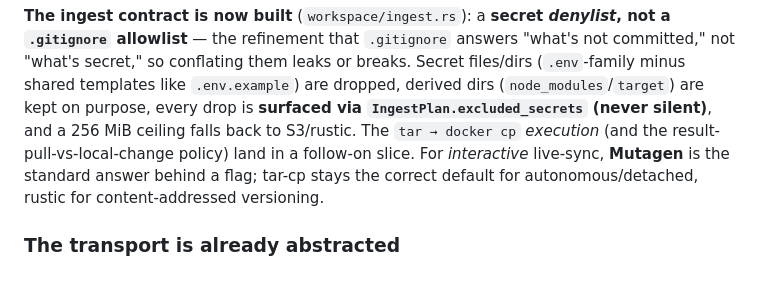
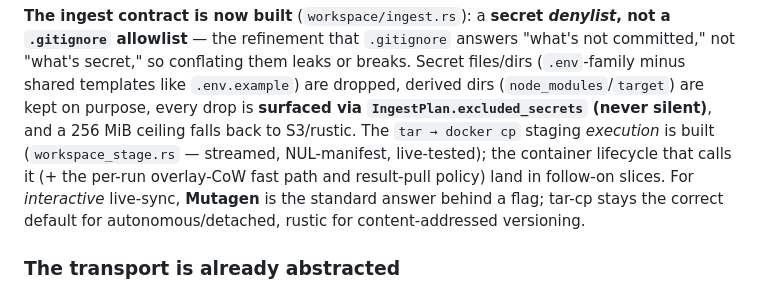
Before and after one commit to vu1n/pillbox, a Markdown page: docs/remotes-redesign.md, the part around the change. Rendered like a GitHub page.

```diff
--- a/docs/remotes-redesign.md
+++ b/docs/remotes-redesign.md
@@ -121,8 +121,9 @@ breaks. Secret files/dirs (`.env`-family minus shared templates like
 `.env.example`) are dropped, derived dirs (`node_modules`/`target`) are kept on
 purpose, every drop is **surfaced via `IngestPlan.excluded_secrets` (never
 silent)**, and a 256 MiB ceiling falls back to S3/rustic. The `tar → docker cp`
-*execution* (and the result-pull-vs-local-change policy) land in a follow-on
-slice. For *interactive* live-sync, **Mutagen** is the standard answer behind a
+staging *execution* is built (`workspace_stage.rs` — streamed, NUL-manifest,
+live-tested); the container lifecycle that calls it (+ the per-run overlay-CoW
+fast path and result-pull policy) land in follow-on slices. For *interactive* live-sync, **Mutagen** is the standard answer behind a
 flag; tar-cp stays the correct default for autonomous/detached, rustic for
 content-addressed versioning.
 
```
Also changed, not shown: docs/dx.md (+7 -4 lines).
